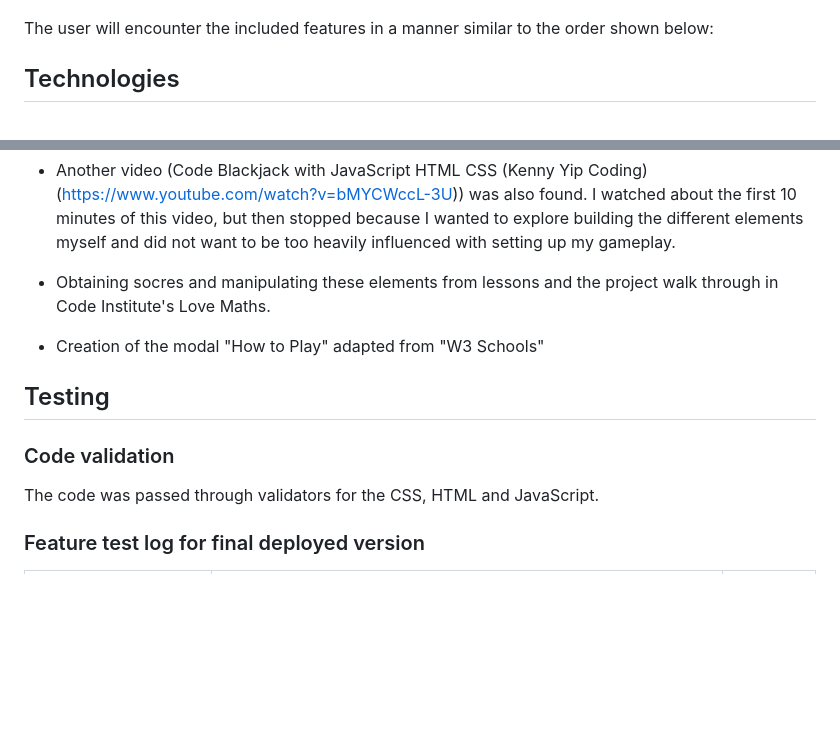
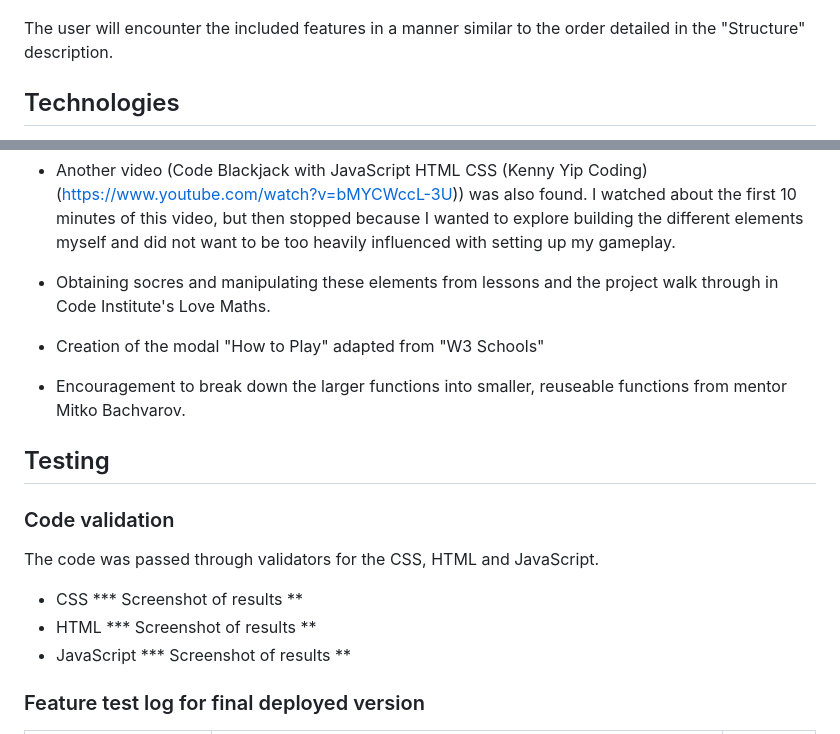
Before and after one commit to ajmccredie/black-jack, a Markdown page: README.md, 2 parts joined by grey strips. Rendered like a GitHub page; blank space fills up the shorter version.

Commit message:
Add some small parts to the readme to place hold for validator screenshots

```diff
--- a/README.md
+++ b/README.md
@@ -56,8 +56,7 @@ The CSS has been written to allow for responsiveness over a variety of screen si
 https://ui.dev/amiresponsive?url=https://ajmccredie.github.io/black-jack/ shows the different views in preview:
 ![Preview of different views](assets/images/readme/responsiveness_check.png)
 
-The user will encounter the included features in a manner similar to the order shown below:
-
+The user will encounter the included features in a manner similar to the order detailed in the "Structure" description.
 
 
 ## Technologies
@@ -106,9 +105,18 @@ In order to get the project started, I initially really struggled with how to ap
 
 - Creation of the modal "How to Play" adapted from "W3 Schools"
 
+- Encouragement to break down the larger functions into smaller, reuseable functions from mentor Mitko Bachvarov.
+
 ## Testing
 ### Code validation
 The code was passed through validators for the CSS, HTML and JavaScript.
+- CSS
+*** Screenshot of results **
+- HTML
+*** Screenshot of results **
+- JavaScript
+*** Screenshot of results **
+
 ### Feature test log for final deployed version
 | Feature | Behaviour | Pass or fail? <br>(Edge, Firefox<br> and Safari) |
 | -------------- | -------------- | -------------- |
```
